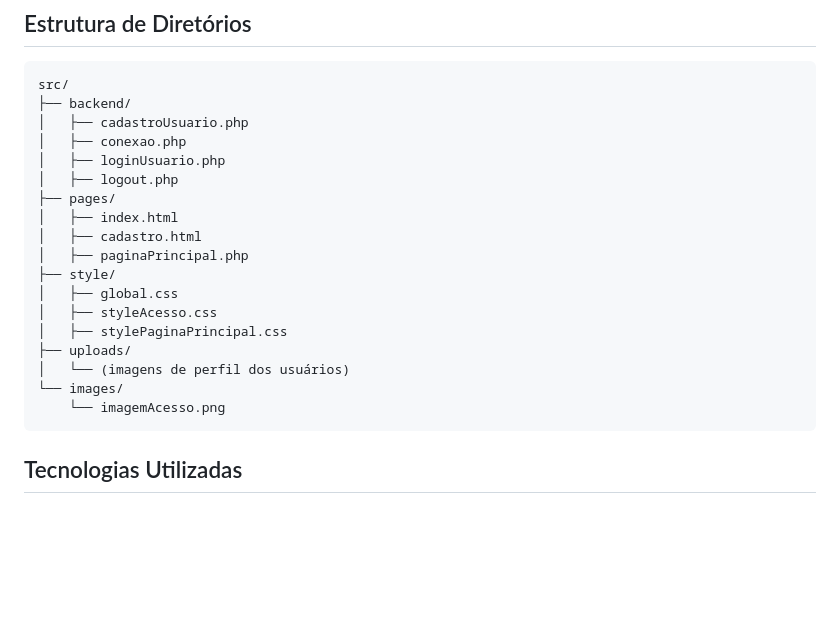
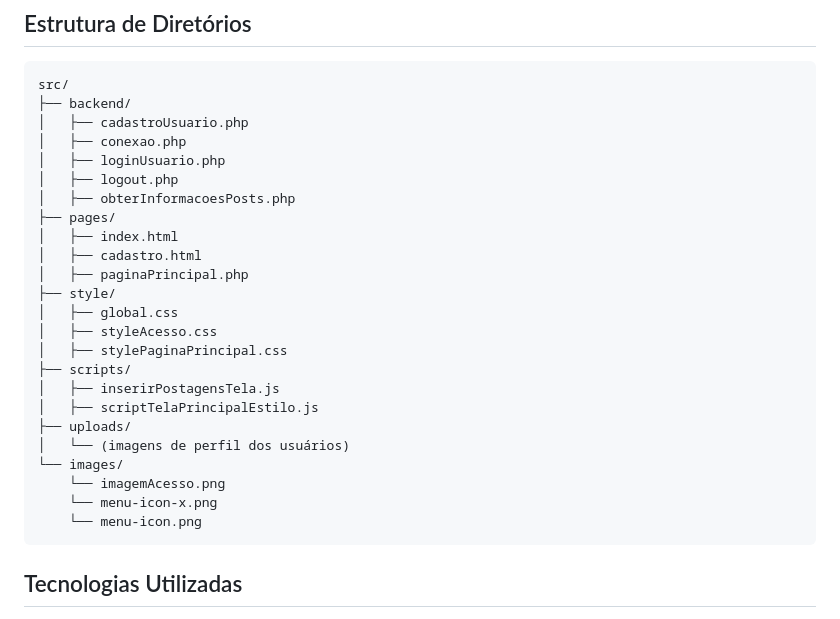
Before and after one commit to Gabriel-Steps/Projeto-Blogs-CMS, a Markdown page: README.md, the part around the change. GitHub-like rendering; blank space fills up the shorter version.

````diff
--- a/README.md
+++ b/README.md
@@ -30,6 +30,7 @@ src/
 │   ├── conexao.php
 │   ├── loginUsuario.php
 │   ├── logout.php
+│   ├── obterInformacoesPosts.php
 ├── pages/
 │   ├── index.html
 │   ├── cadastro.html
@@ -38,10 +39,15 @@ src/
 │   ├── global.css
 │   ├── styleAcesso.css
 │   ├── stylePaginaPrincipal.css
+├── scripts/
+│   ├── inserirPostagensTela.js
+│   ├── scriptTelaPrincipalEstilo.js
 ├── uploads/
 │   └── (imagens de perfil dos usuários)
 └── images/
     └── imagemAcesso.png
+    └── menu-icon-x.png
+    └── menu-icon.png
 ```
 
 ## Tecnologias Utilizadas
````
